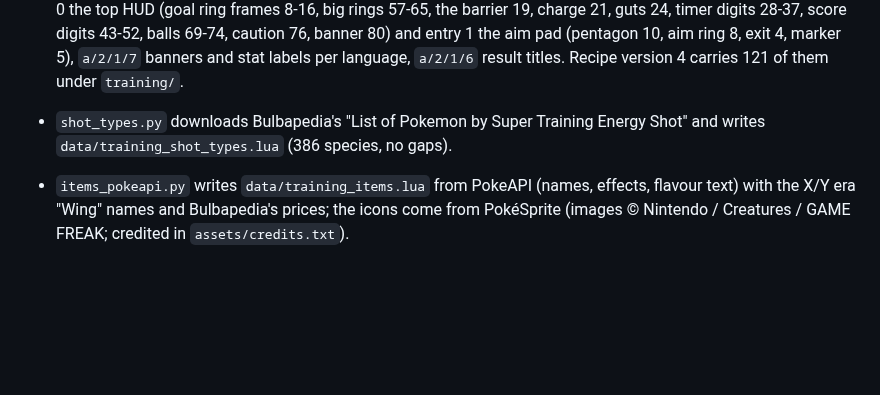
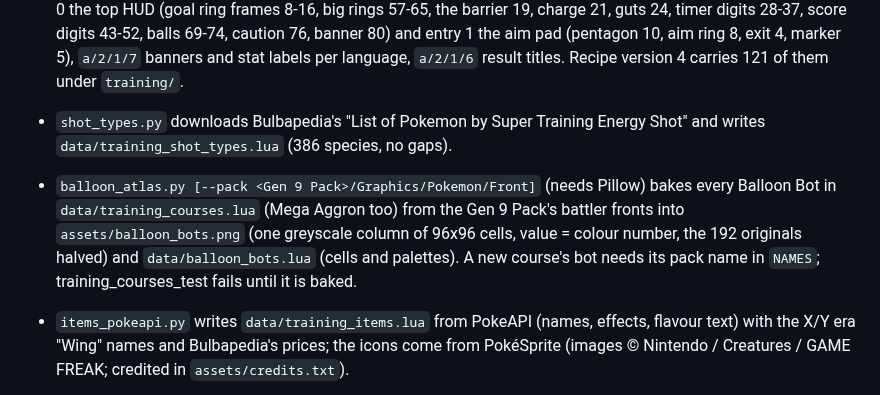
Before and after one commit to poooooby/PlayNav, a Markdown page: tools/README.md, the part around the change. Rendered like a GitHub page; blank space fills up the shorter version.

```diff
--- a/tools/README.md
+++ b/tools/README.md
@@ -92,6 +92,11 @@ The in-game decoders are tested against the same data with
   titles. Recipe version 4 carries 121 of them under `training/`.
 - `shot_types.py` downloads Bulbapedia's "List of Pokemon by Super Training Energy Shot" and
   writes `data/training_shot_types.lua` (386 species, no gaps).
+- `balloon_atlas.py [--pack <Gen 9 Pack>/Graphics/Pokemon/Front]` (needs Pillow) bakes every
+  Balloon Bot in `data/training_courses.lua` (Mega Aggron too) from the Gen 9 Pack's battler
+  fronts into `assets/balloon_bots.png` (one greyscale column of 96x96 cells, value = colour
+  number, the 192 originals halved) and `data/balloon_bots.lua` (cells and palettes). A new
+  course's bot needs its pack name in `NAMES`; training_courses_test fails until it is baked.
 - `items_pokeapi.py` writes `data/training_items.lua` from PokeAPI (names, effects, flavour text)
   with the X/Y era "Wing" names and Bulbapedia's prices; the icons come from PokéSprite (images © Nintendo / Creatures / GAME FREAK; credited in `assets/credits.txt`).
 - `gen6_text.py <romfs> a/0/7/3 [--find text] [--file N] [--vars]` decodes Gen 6 text files.
```
Also changed, not shown: CHANGELOG.md (+7 -0 lines), README.md (+7 -5 lines), assets/balloon_bots.png (added), 6 other files.
